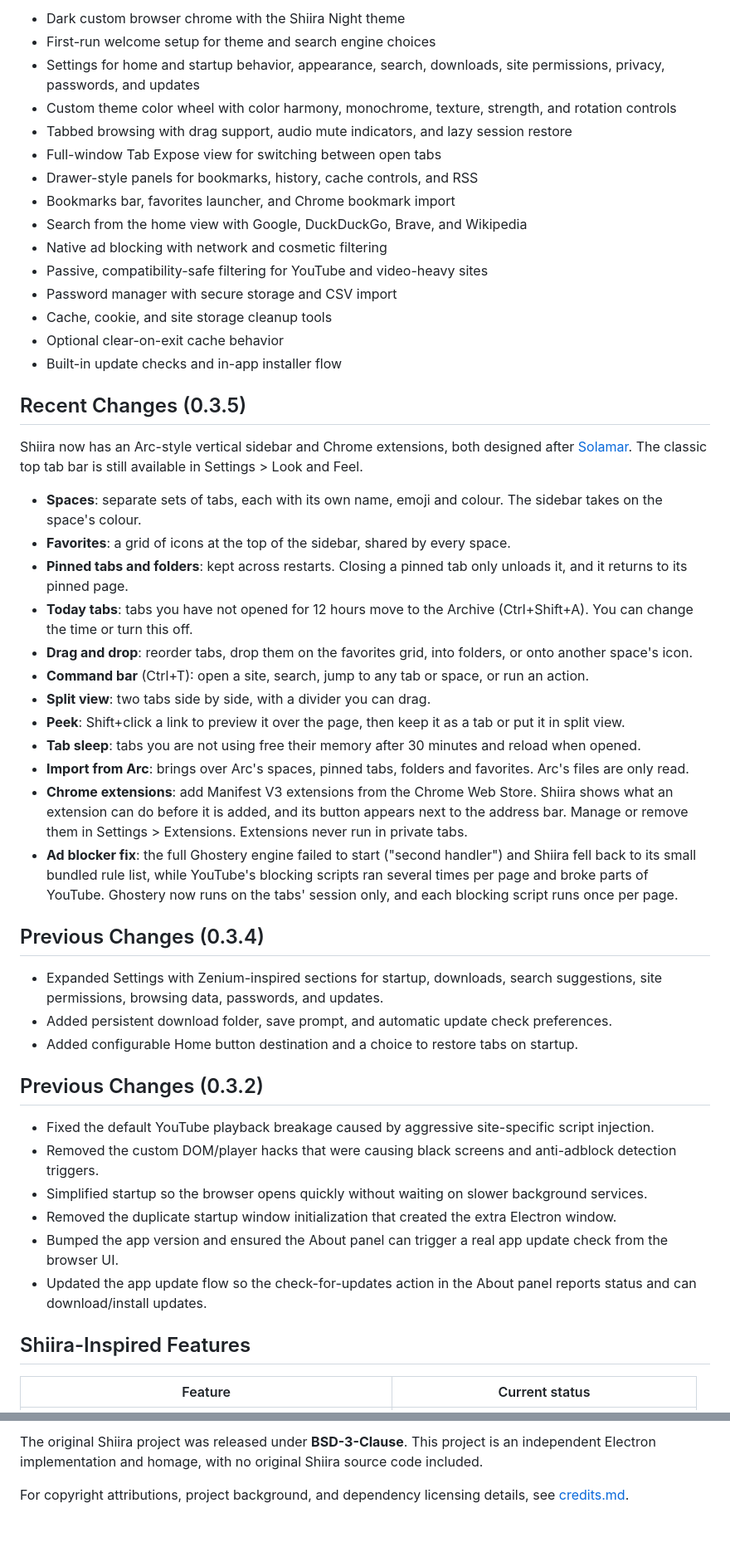
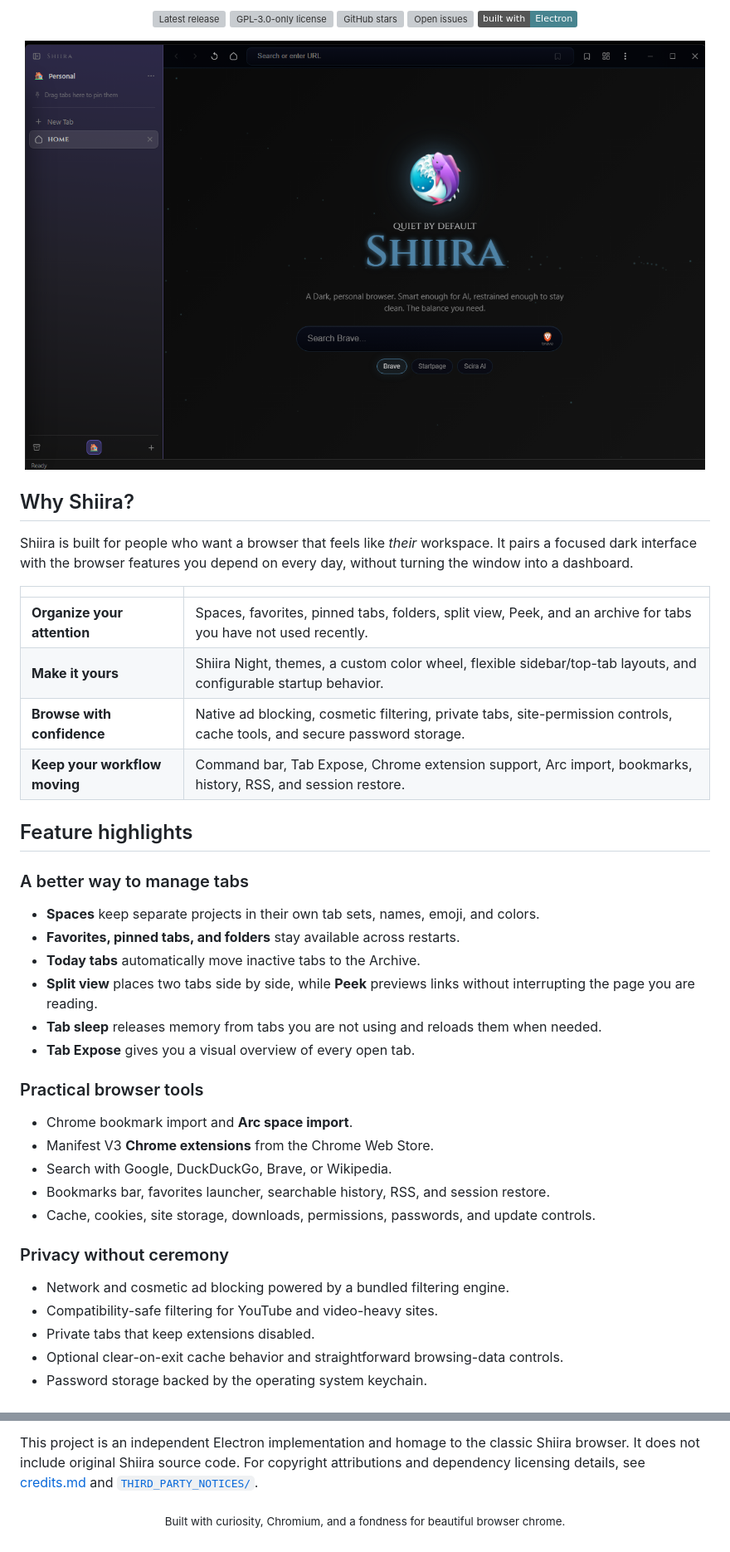
Before and after one commit to skonester/Shiira, a Markdown page: README.md, 2 parts joined by grey strips. Shown at 83% size. GitHub-like rendering; badges without logos; grey boxes are pictures that could not be loaded.

```diff
--- a/README.md
+++ b/README.md
@@ -16,52 +18,51 @@ The project is a modern homage rather than a port. It does not depend on origina
 
-- Dark custom browser chrome with the Shiira Night theme
-- First-run welcome setup for theme and search engine choices
-- Settings for home and startup behavior, appearance, search, downloads, site permissions, privacy, passwords, and updates
-- Custom theme color wheel with color harmony, monochrome, texture, strength, and rotation controls
-- Tabbed browsing with drag support, audio mute indicators, and lazy session restore
-- Full-window Tab Expose view for switching between open tabs
-- Drawer-style panels for bookmarks, history, cache controls, and RSS
-- Bookmarks bar, favorites launcher, and Chrome bookmark import
-- Search from the home view with Google, DuckDuckGo, Brave, and Wikipedia
-- Native ad blocking with network and cosmetic filtering
-- Passive, compatibility-safe filtering for YouTube and video-heavy sites
-- Password manager with secure storage and CSV import
-- Cache, cookie, and site storage cleanup tools
-- Optional clear-on-exit cache behavior
-- Built-in update checks and in-app installer flow
+  <p>
+    <a href="https://github.com/skonester/Shiira/releases"><img src="https://img.shields.io/github/v/release/skonester/Shiira?display_name=tag&sort=semver&color=8b5cf6&label=latest" alt="Latest release"></a>
+    <a href="https://github.com/skonester/Shiira/blob/main/LICENSE"><img src="https://img.shields.io/github/license/skonester/Shiira?color=22c55e" alt="GPL-3.0-only license"></a>
+    <a href="https://github.com/skonester/Shiira/stargazers"><img src="https://img.shields.io/github/stars/skonester/Shiira?style=flat&color=f59e0b" alt="GitHub stars"></a>
+    <a href="https://github.com/skonester/Shiira/issues"><img src="https://img.shields.io/github/issues/skonester/Shiira?color=38bdf8" alt="Open issues"></a>
+    <a href="https://www.electronjs.org/"><img src="https://img.shields.io/badge/built%20with-Electron-47848f?logo=electron&logoColor=white" alt="Built with Electron"></a>
+  </p>
 
-## Recent Changes (0.3.5)
+  <img src="github.png" alt="Shiira Browser interface" width="820">
 
-Shiira now has an Arc-style vertical sidebar and Chrome extensions, both designed after [Solamar](https://github.com/Bambeek/solamar). The classic top tab bar is still available in Settings > Look and Feel.
+</div>
 
-- **Spaces**: separate sets of tabs, each with its own name, emoji and colour. The sidebar takes on the space's colour.
-- **Favorites**: a grid of icons at the top of the sidebar, shared by every space.
-- **Pinned tabs and folders**: kept across restarts. Closing a pinned tab only unloads it, and it returns to its pinned page.
-- **Today tabs**: tabs you have not opened for 12 hours move to the Archive (Ctrl+Shift+A). You can change the time or turn this off.
-- **Drag and drop**: reorder tabs, drop them on the favorites grid, into folders, or onto another space's icon.
-- **Command bar** (Ctrl+T): open a site, search, jump to any tab or space, or run an action.
-- **Split view**: two tabs side by side, with a divider you can drag.
-- **Peek**: Shift+click a link to preview it over the page, then keep it as a tab or put it in split view.
-- **Tab sleep**: tabs you are not using free their memory after 30 minutes and reload when opened.
-- **Import from Arc**: brings over Arc's spaces, pinned tabs, folders and favorites. Arc's files are only read.
-- **Chrome extensions**: add Manifest V3 extensions from the Chrome Web Store. Shiira shows what an extension can do before it is added, and its button appears next to the address bar. Manage or remove them in Settings > Extensions. Extensions never run in private tabs.
-- **Ad blocker fix**: the full Ghostery engine failed to start ("second handler") and Shiira fell back to its small bundled rule list, while YouTube's blocking scripts ran several times per page and broke parts of YouTube. Ghostery now runs on the tabs' session only, and each blocking script runs once per page.
+## Why Shiira?
 
-## Previous Changes (0.3.4)
+Shiira is built for people who want a browser that feels like *their* workspace. It pairs a focused dark interface with the browser features you depend on every day, without turning the window into a dashboard.
 
-- Expanded Settings with Zenium-inspired sections for startup, downloads, search suggestions, site permissions, browsing data, passwords, and updates.
-- Added persistent download folder, save prompt, and automatic update check preferences.
-- Added configurable Home button destination and a choice to restore tabs on startup.
+|  |  |
+| --- | --- |
+| **Organize your attention** | Spaces, favorites, pinned tabs, folders, split view, Peek, and an archive for tabs you have not used recently. |
+| **Make it yours** | Shiira Night, themes, a custom color wheel, flexible sidebar/top-tab layouts, and configurable startup behavior. |
+| **Browse with confidence** | Native ad blocking, cosmetic filtering, private tabs, site-permission controls, cache tools, and secure password storage. |
+| **Keep your workflow moving** | Command bar, Tab Expose, Chrome extension support, Arc import, bookmarks, history, RSS, and session restore. |
 
-## Previous Changes (0.3.2)
+## Feature highlights
 
-- Fixed the default YouTube playback breakage caused by aggressive site-specific script injection.
-- Removed the custom DOM/player hacks that were causing black screens and anti-adblock detection triggers.
-- Simplified startup so the browser opens quickly without waiting on slower background services.
-- Removed the duplicate startup window initialization that created the extra Electron window.
-- Bumped the app version and ensured the About panel can trigger a real app update check from the browser UI.
-- Updated the app update flow so the check-for-updates action in the About panel reports status and can download/install updates.
+### A better way to manage tabs
 
-## Shiira-Inspired Features
+- **Spaces** keep separate projects in their own tab sets, names, emoji, and colors.
+- **Favorites, pinned tabs, and folders** stay available across restarts.
+- **Today tabs** automatically move inactive tabs to the Archive.
+- **Split view** places two tabs side by side, while **Peek** previews links without interrupting the page you are reading.
+- **Tab sleep** releases memory from tabs you are not using and reloads them when needed.
+- **Tab Expose** gives you a visual overview of every open tab.
 
-| Feature | Current status |
+### Practical browser tools
+
+- Chrome bookmark import and **Arc space import**.
+- Manifest V3 **Chrome extensions** from the Chrome Web Store.
+- Search with Google, DuckDuckGo, Brave, or Wikipedia.
+- Bookmarks bar, favorites launcher, searchable history, RSS, and session restore.
+- Cache, cookies, site storage, downloads, permissions, passwords, and update controls.
+
+### Privacy without ceremony
+
+- Network and cosmetic ad blocking powered by a bundled filtering engine.
+- Compatibility-safe filtering for YouTube and video-heavy sites.
+- Private tabs that keep extensions disabled.
+- Optional clear-on-exit cache behavior and straightforward browsing-data controls.
+- Password storage backed by the operating system keychain.
+
@@ -166,4 +192,8 @@ Shiira Browser is licensed under **GPL-3.0-only**.
 
-The original Shiira project was released under **BSD-3-Clause**. This project is an independent Electron implementation and homage, with no original Shiira source code included.
+This project is an independent Electron implementation and homage to the classic Shiira browser. It does not include original Shiira source code. For copyright attributions and dependency licensing details, see [credits.md](credits.md) and [`THIRD_PARTY_NOTICES/`](THIRD_PARTY_NOTICES/).
 
-For copyright attributions, project background, and dependency licensing details, see [credits.md](credits.md).
+<div align="center">
+
+  <sub>Built with curiosity, Chromium, and a fondness for beautiful browser chrome.</sub>
+
+</div>
```
Also changed, not shown: other parts of README.md (+94 -67 lines).
